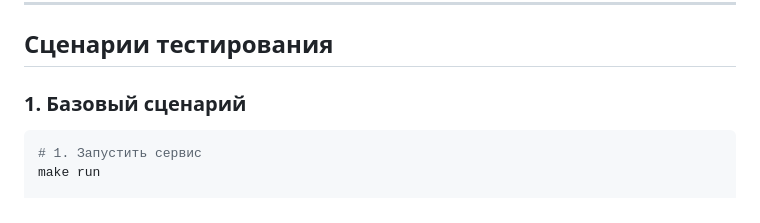
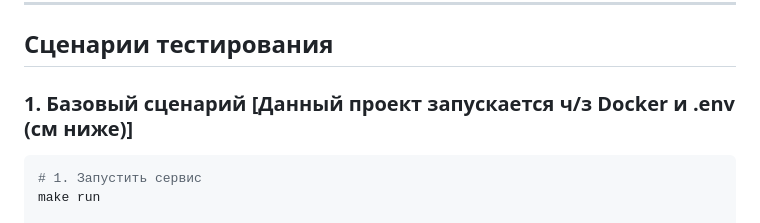
Before and after one commit to serikkazy-uly/order-service, a Markdown page: README.md, the part around the change. GitHub-like rendering.

Commit message:
правка описания

````diff
--- a/README.md
+++ b/README.md
@@ -138,7 +138,7 @@
 
 ## Сценарии тестирования
 
-### 1. Базовый сценарий
+### 1. Базовый сценарий [Данный проект запускается ч/з Docker и .env (см ниже)]
 ```bash
 # 1. Запустить сервис
 make run
````
